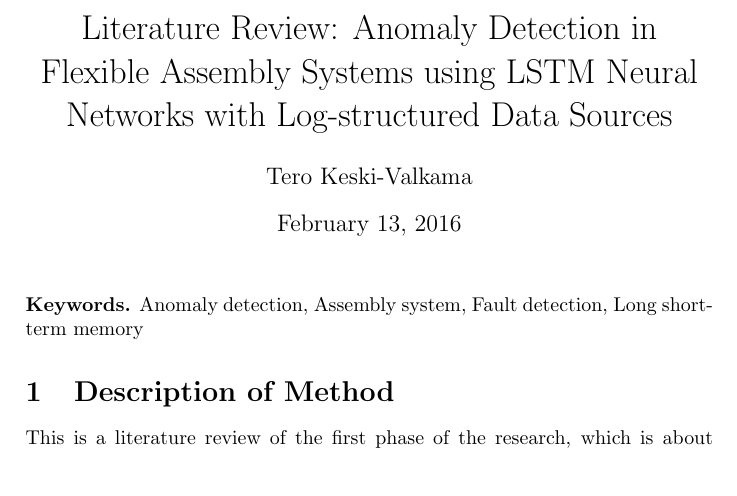
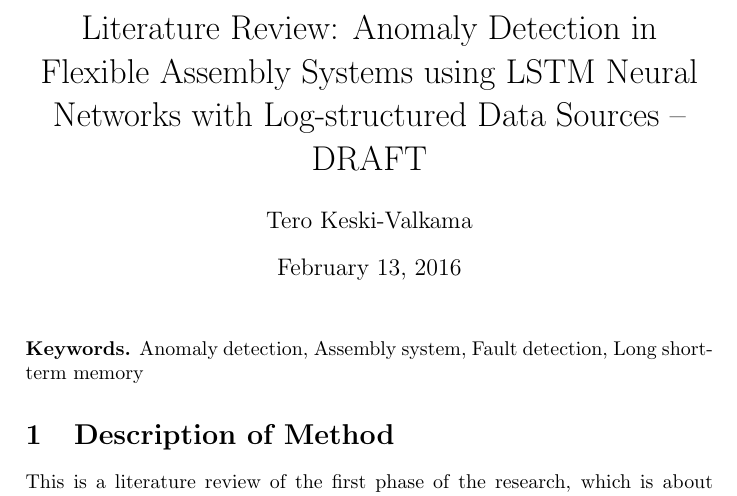
Before and after one commit to keskival/EventSimulator, a LaTeX document (documentation/LiteratureReview.tex): part of page 1 of 4, cut so that both start at the same text. Compiled offline with pdfLaTeX.

Commit message:
Marked as draft.

```diff
--- a/documentation/LiteratureReview.tex
+++ b/documentation/LiteratureReview.tex
@@ -4,7 +4,7 @@
 \usepackage{amsthm, amscd, amsfonts, amssymb, graphicx,tikz, color, environ}
 
 %opening
-\title{Literature Review: Anomaly Detection in Flexible Assembly Systems using LSTM Neural Networks with Log-structured Data Sources}
+\title{Literature Review: Anomaly Detection in Flexible Assembly Systems using LSTM Neural Networks with Log-structured Data Sources – DRAFT}
 \author{Tero Keski-Valkama}
 
 \begin{document}
```
Also changed, not shown: documentation/LiteratureReview.pdf.
